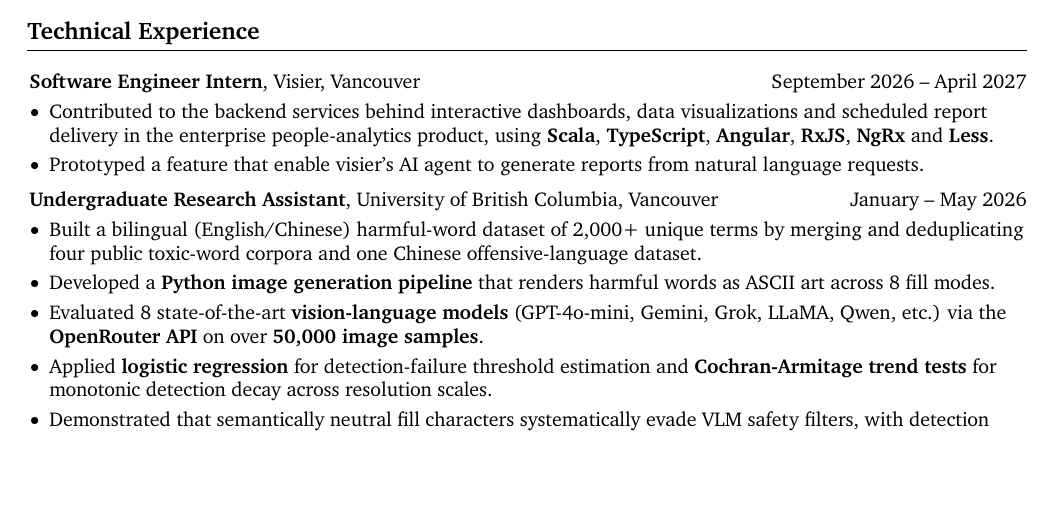
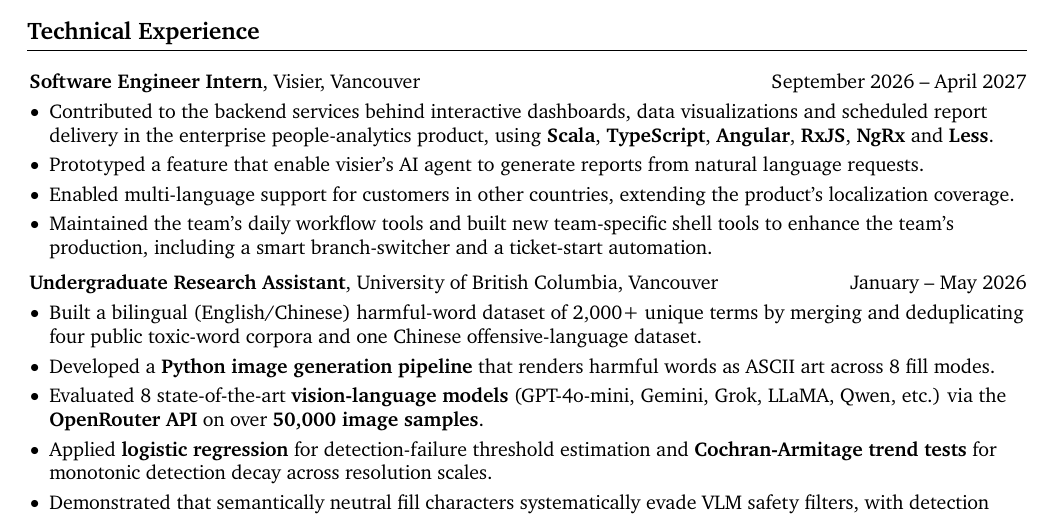
Before and after one commit to DavidHua04/davidhua04.github.io, a LaTeX CV (resume_EN/resume.tex): part of page 1 of 2 before the commit and part of page 1 of 3 after it, cut so that both start at the same text, the shorter picture padded with empty space. Compiled offline with pdfLaTeX.

Commit message:
Update Visier role

```diff
--- a/resume_EN/resume.tex
+++ b/resume_EN/resume.tex
@@ -219,6 +219,9 @@
             and scheduled report delivery in the enterprise people-analytics product,
             using \textbf{Scala}, \textbf{TypeScript}, \textbf{Angular}, \textbf{RxJS}, \textbf{NgRx} and \textbf{Less}.
             \item Prototyped a feature that enable visier's AI agent to generate reports from natural language requests.
+            \item Enabled multi-language support for customers in other countries, extending the product's localization coverage.
+            \item Maintained the team's daily workflow tools and built new team-specific shell tools to enhance the team's production,
+            including a smart branch-switcher and a ticket-start automation.
         \end{highlights}
     \end{onecolentry}
 
```
Also changed, not shown: resume_EN/resume.pdf.
